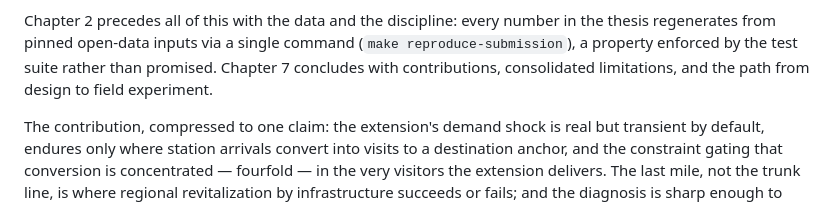
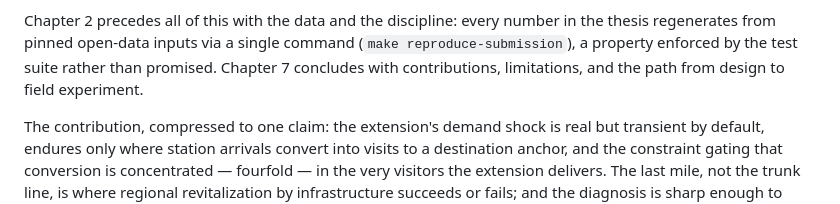
Before and after one commit to andrew-verde/fukui-tourism-thesis, a Markdown page: docs/thesis/section1_introduction.md, the part around the change. GitHub-like rendering.

```diff
--- a/docs/thesis/section1_introduction.md
+++ b/docs/thesis/section1_introduction.md
@@ -44,8 +44,8 @@ conversion at its causal joint (Chapter 6).
 Chapter 2 precedes all of this with the data and the discipline: every number
 in the thesis regenerates from pinned open-data inputs via a single command
 (`make reproduce-submission`), a property enforced by the test suite rather
-than promised. Chapter 7 concludes with contributions, consolidated
-limitations, and the path from design to field experiment.
+than promised. Chapter 7 concludes with contributions, limitations, and
+the path from design to field experiment.
 
 The contribution, compressed to one claim: the extension's demand shock is
 real but transient by default, endures only where station arrivals convert
```
Also changed, not shown: docs/thesis/defense_memo.md (+87 -0 lines), docs/thesis/section7_conclusion.md (+5 -4 lines).
